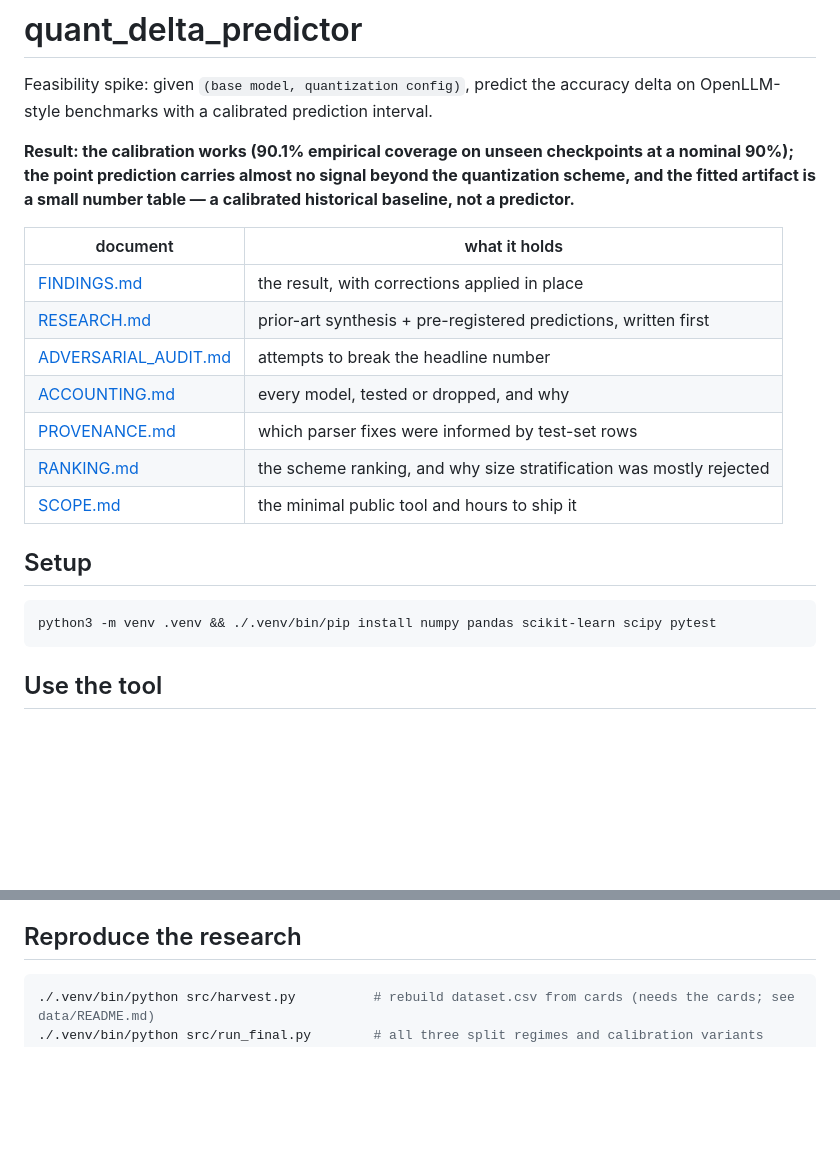
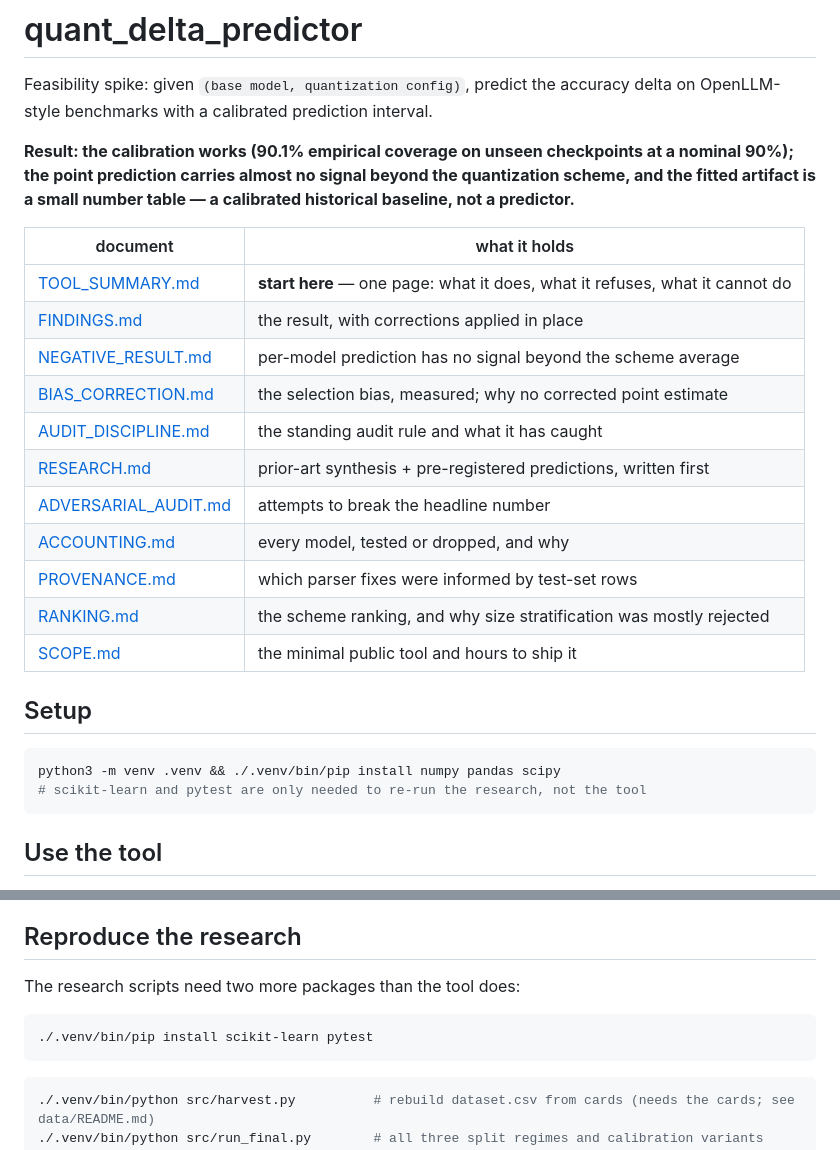
Before and after one commit to gracejackson-sudo/quant-delta-predictor, a Markdown page: README.md, 2 parts joined by grey strips. Drawn GitHub-style; blank space fills up the shorter version.

Commit message:
README: lead with TOOL_SUMMARY, reconcile dependency lists
TOOL_SUMMARY.md was not linked from the README at all despite being the
intended entry point. It now leads the document table, alongside
NEGATIVE_RESULT, BIAS_CORRECTION and AUDIT_DISCIPLINE.

Setup listed five packages while the section six lines below said three.
The tool needs numpy, pandas and scipy; scikit-learn and pytest are needed
only to re-run the research, and are now documented there instead.

````diff
--- a/README.md
+++ b/README.md
@@ -9,7 +9,11 @@ artifact is a small number table — a calibrated historical baseline, not a pre
 
 | document | what it holds |
 |---|---|
+| [TOOL_SUMMARY.md](TOOL_SUMMARY.md) | **start here** — one page: what it does, what it refuses, what it cannot do |
 | [FINDINGS.md](FINDINGS.md) | the result, with corrections applied in place |
+| [NEGATIVE_RESULT.md](NEGATIVE_RESULT.md) | per-model prediction has no signal beyond the scheme average |
+| [BIAS_CORRECTION.md](BIAS_CORRECTION.md) | the selection bias, measured; why no corrected point estimate |
+| [AUDIT_DISCIPLINE.md](AUDIT_DISCIPLINE.md) | the standing audit rule and what it has caught |
 | [RESEARCH.md](RESEARCH.md) | prior-art synthesis + pre-registered predictions, written first |
 | [ADVERSARIAL_AUDIT.md](ADVERSARIAL_AUDIT.md) | attempts to break the headline number |
 | [ACCOUNTING.md](ACCOUNTING.md) | every model, tested or dropped, and why |
@@ -20,7 +24,8 @@ artifact is a small number table — a calibrated historical baseline, not a pre
 ## Setup
 
 ```bash
-python3 -m venv .venv && ./.venv/bin/pip install numpy pandas scikit-learn scipy pytest
+python3 -m venv .venv && ./.venv/bin/pip install numpy pandas scipy
+# scikit-learn and pytest are only needed to re-run the research, not the tool
 ```
 
 ## Use the tool
@@ -56,6 +61,12 @@ it, and a tier. Two cells are refused outright and four more are blocked from th
 tier for resting on fewer than three distinct checkpoints.
 
 ## Reproduce the research
+
+The research scripts need two more packages than the tool does:
+
+```bash
+./.venv/bin/pip install scikit-learn pytest
+```
 
 ```bash
 ./.venv/bin/python src/harvest.py          # rebuild dataset.csv from cards (needs the cards; see data/README.md)
````
